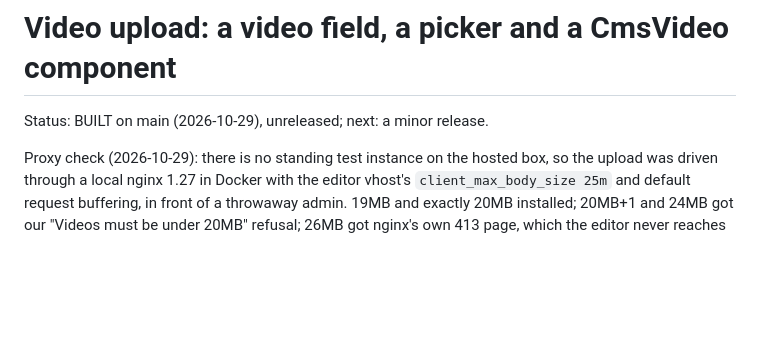
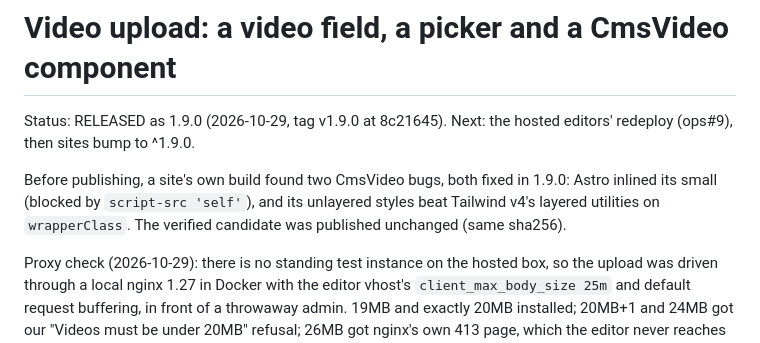
Before and after one commit to cloudshipco/astroadmin, a Markdown page: plans/2026-10-29-video-upload.md, the part around the change. GitHub-like rendering; blank space fills up the shorter version.

Commit message:
Plan: video upload released as 1.9.0

```diff
--- a/plans/2026-10-29-video-upload.md
+++ b/plans/2026-10-29-video-upload.md
@@ -1,6 +1,12 @@
 # Video upload: a video field, a picker and a CmsVideo component
 
-Status: BUILT on main (2026-10-29), unreleased; next: a minor release.
+Status: RELEASED as 1.9.0 (2026-10-29, tag v1.9.0 at 8c21645). Next: the
+hosted editors' redeploy (ops#9), then sites bump to ^1.9.0.
+
+Before publishing, a site's own build found two CmsVideo bugs, both fixed in
+1.9.0: Astro inlined its small <script> (blocked by `script-src 'self'`), and
+its unlayered styles beat Tailwind v4's layered utilities on `wrapperClass`.
+The verified candidate was published unchanged (same sha256).
 
 Proxy check (2026-10-29): there is no standing test instance on the hosted
 box, so the upload was driven through a local nginx 1.27 in Docker with the
```
